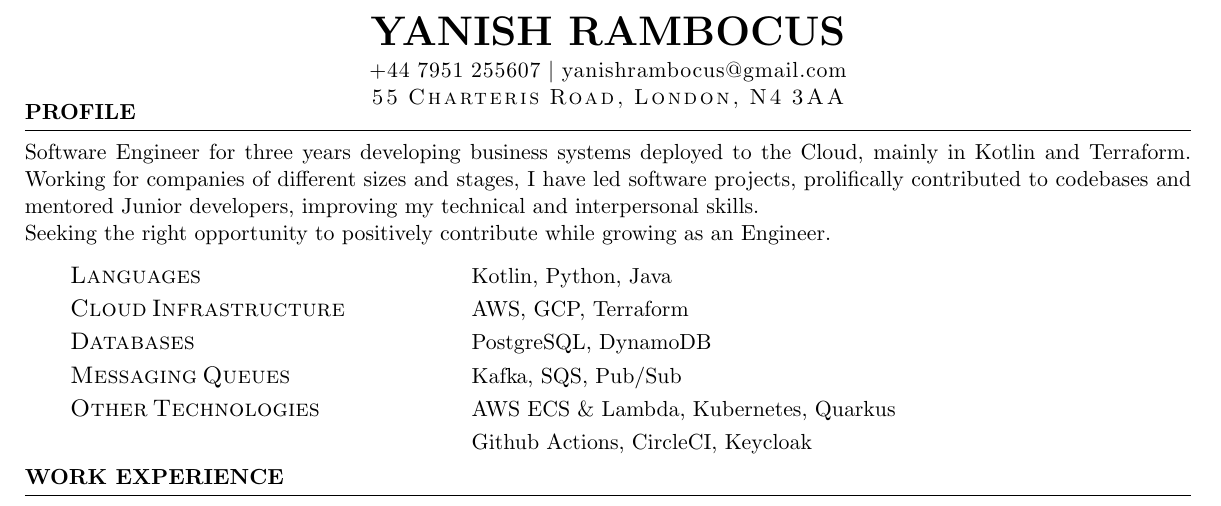
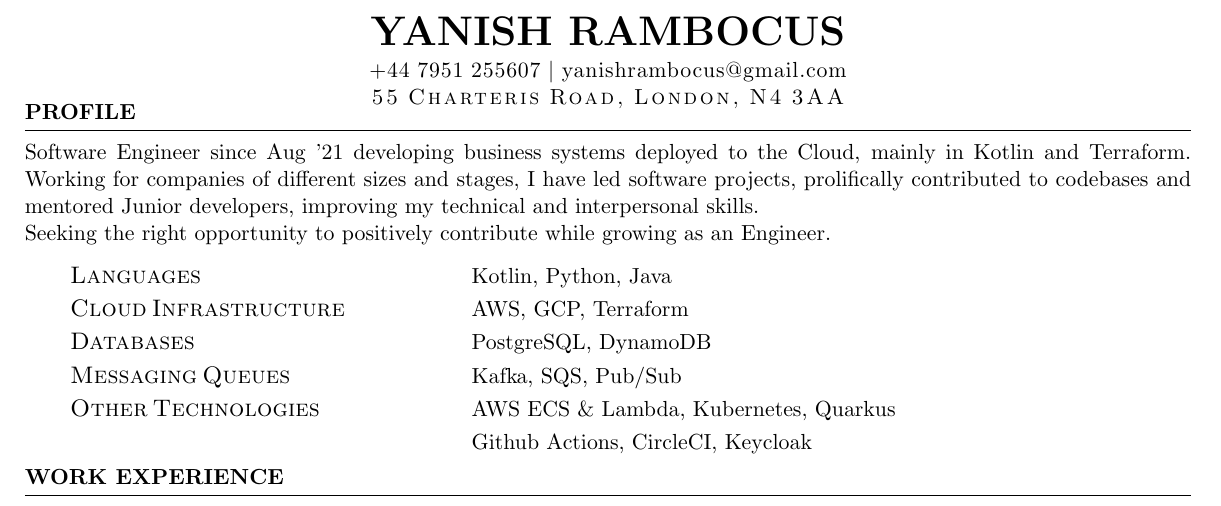
Before and after one commit to YanishR/YanishR, a LaTeX CV (resume/Yanish_Rambocus_Resume.tex): part of the page, cut so that both start at the same text. Compiled offline with pdfLaTeX.

Commit message:
improve CV contents

```diff
--- a/resume/Yanish_Rambocus_Resume.tex
+++ b/resume/Yanish_Rambocus_Resume.tex
@@ -52,7 +52,7 @@
 
 \vspace{-2.1em}
 \begin{rSection}{Profile}
-    Software Engineer for three years developing business systems deployed to the Cloud,  mainly in Kotlin
+    Software Engineer since Aug '21 developing business systems deployed to the Cloud,  mainly in Kotlin
     and Terraform. Working for companies of different sizes and stages, I have led software projects,
     prolifically contributed to codebases and mentored Junior developers, improving my technical
     and interpersonal skills.\\
```
